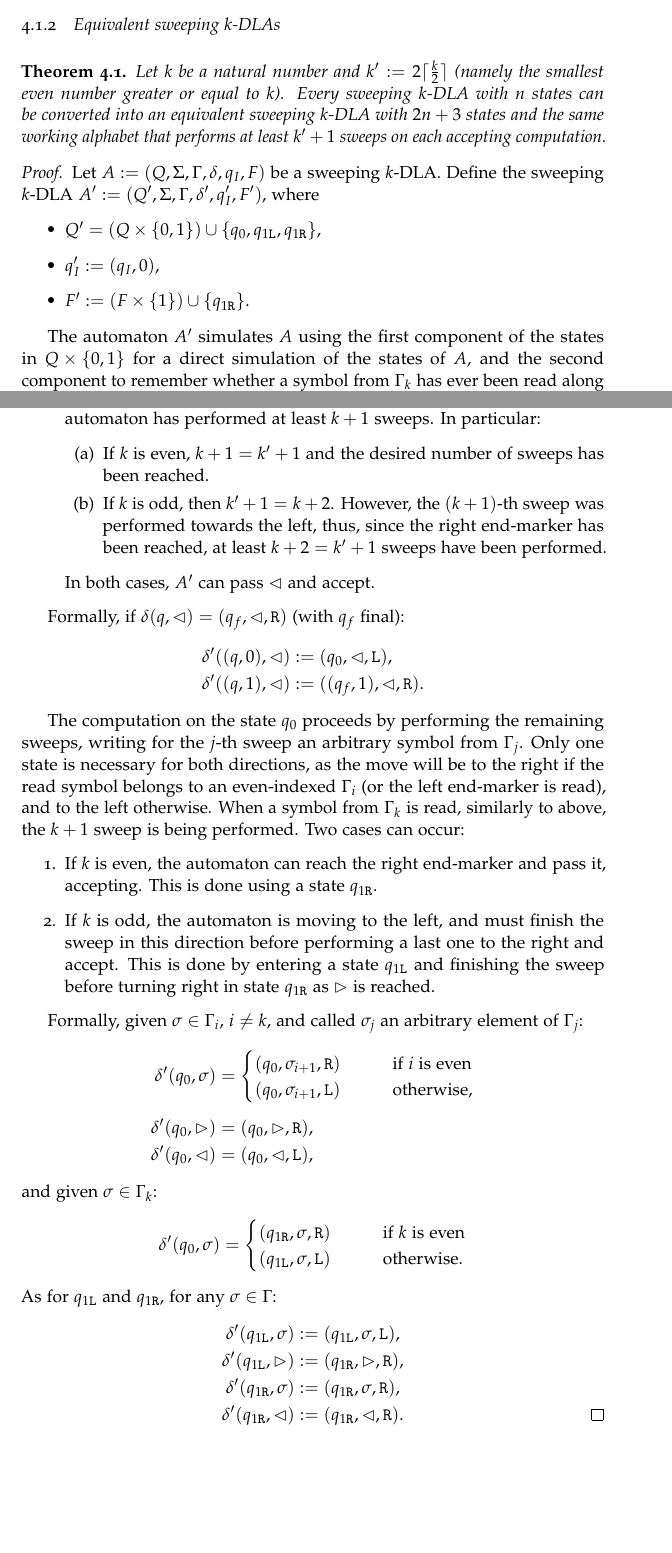
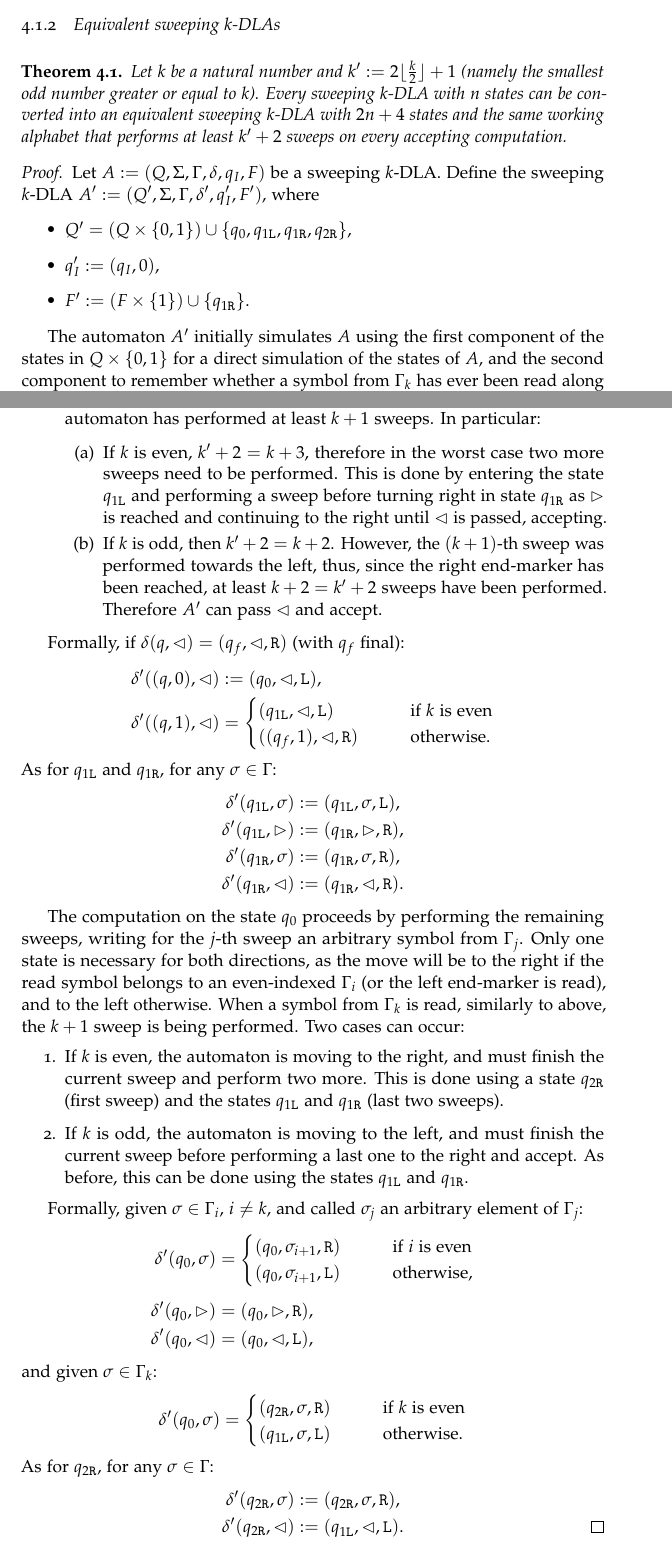
Before and after one commit to sgorblex-unimi/computational-models-and-complexity-questions, a LaTeX thesis (cmcq.tex, which reads src/sweeplimited.tex): two parts of pages 14 and 15 of 19, joined at a grey line, cut so that both start at the same text, the shorter picture padded with empty space. Compiled offline with pdfLaTeX; TikZ figures are drawn from their code, not taken from saved files.

Commit message:
new version of minimum sweeps construction

```diff
--- a/src/sweeplimited.tex
+++ b/src/sweeplimited.tex
@@ -63,24 +63,24 @@
 
 
 \subsection{Equivalent sweeping \texorpdfstring{$k$}{k}-DLAs}
-% TODO: REDO: new definition of k' and k'+2 sweeps
 \begin{thrm}\label{thm:equiv-swep-dla}
-	Let $k$ be a natural number and $k':=2\ceil{\frac{k}{2}}$ (namely the smallest even number greater or equal to $k$).
-	Every sweeping $k$-DLA with $n$ states can be converted into an equivalent sweeping $k$-DLA with $2n+3$ states and the same working alphabet that performs at least $k'+1$ sweeps on each accepting computation.
+	Let $k$ be a natural number and $k':=2\floor{\frac{k}{2}}+1$ (namely the smallest odd number greater or equal to $k$).
+	Every sweeping $k$-DLA with $n$ states can be converted into an equivalent sweeping $k$-DLA with $2n+4$ states and the same working alphabet that performs at least $k'+2$ sweeps on every accepting computation.
 \end{thrm}
 \begin{proof}
 	\newcommand{\ql}{q_{1\mathtt{L}}}
 	\newcommand{\qr}{q_{1\mathtt{R}}}
+	\newcommand{\qqr}{q_{2\mathtt{R}}}
 
 	Let $A:=(Q,\Sigma,\Gamma,\delta,q_I,F)$ be a sweeping $k$-DLA.
 	Define the sweeping $k$-DLA $A':=(Q',\Sigma,\Gamma,\delta',q'_I,F')$, where
 	\begin{itemize}
-		\item $Q'=(Q\times\set{0,1})\cup\set{q_0,\ql,\qr}$,
+		\item $Q'=(Q\times\set{0,1})\cup\set{q_0,\ql,\qr,\qqr}$,
 		\item $q'_I:=(q_I,0)$,
 		\item $F':=(F\times\set{1})\cup\set{\qr}$.
 	\end{itemize}
 
-	The automaton $A'$ simulates $A$ using the first component of the states in $Q\times\set{0,1}$ for a direct simulation of the states of $A$, and the second component to remember whether a symbol from $\Gamma_k$ has ever been read along the computation (bit set to $1$), or not (bit set to $0$).
+	The automaton $A'$ initially simulates $A$ using the first component of the states in $Q\times\set{0,1}$ for a direct simulation of the states of $A$, and the second component to remember whether a symbol from $\Gamma_k$ has ever been read along the computation (bit set to $1$), or not (bit set to $0$).
 	The automaton proceeds like this until $A$ would accept.
 	That is, for each $q\in Q$ and $\sigma\in\Gamma$ such that $\delta(q,\sigma)=(q',\sigma',d)$:
 	\begin{align*}
@@ -100,27 +100,37 @@
 
 	When a transition that would bring the simulated device to accept (by passing the right end-marker in a final state) is detected, different cases occur:
 	\begin{enumerate}
-		\item If a symbol in $\Gamma_k$ was never read (i.e. the bit of the second state component is set to $0$), less than $k+1\le k'+1$ sweeps have been performed, therefore $A'$ enters the special state $q_0$, which has the task to perform the remaining sweeps (see below for details).
-		\item If a symbol in $\Gamma_k$ has been read (i.e. the stored bit is set to $1$), the automaton has performed at least $k+1$ sweeps. In particular:
+		\item If a symbol in $\Gamma_k$ was never read (\ie the bit of the second state component is set to $0$), less than $k+1<k'+2$ sweeps have been performed, therefore $A'$ enters the special state $q_0$, which has the task to perform the remaining sweeps (see below for details).
+		\item If a symbol in $\Gamma_k$ has been read (\ie the stored bit is set to $1$), the automaton has performed at least $k+1$ sweeps. In particular:
 		      \begin{enumerate}
-			      \item If $k$ is even, $k+1=k'+1$ and the desired number of sweeps has been reached.
-			      \item If $k$ is odd, then $k'+1=k+2$. However, the $(k+1)$-th sweep was performed towards the left, thus, since the right end-marker has been reached, at least $k+2=k'+1$ sweeps have been performed.
+			      \item If $k$ is even, $k'+2=k+3$, therefore in the worst case two more sweeps need to be performed.
+			            This is done by entering the state $\ql$ and performing a sweep before turning right in state $\qr$ as $\lem$ is reached and continuing to the right until $\rem$ is passed, accepting.
+			      \item If $k$ is odd, then $k'+2=k+2$. However, the $(k+1)$-th sweep was performed towards the left, thus, since the right end-marker has been reached, at least $k+2=k'+2$ sweeps have been performed. Therefore $A'$ can pass $\rem$ and accept.
 		      \end{enumerate}
-		      In both cases, $A'$ can pass $\rem$ and accept.
 	\end{enumerate}
 
 	Formally, if $\delta(q,\rem)=(q_f,\rem,\tr)$ (with $q_f$ final):
 	\begin{align*}
-		\delta'((q,0),\rem) & := (q_0,\rem,\tl) \text,     \\
-		\delta'((q,1),\rem) & := ((q_f,1),\rem,\tr) \text.
+		\delta'((q,0),\rem) & := (q_0,\rem,\tl) \text,                              \\
+		\delta'((q,1),\rem) & = \begin{cases}
+			                        (\ql,\rem,\tl) \qquad     & \text{if $k$ is even}   \\
+			                        ((q_f,1),\rem,\tr) \qquad & \text{otherwise} \text.
+		                        \end{cases}
+	\end{align*}
+	As for $\ql$ and $\qr$, for any $\sigma\in\Gamma$:
+	\begin{align*}
+		\delta'(\ql,\sigma) & :=(\ql,\sigma,\tl) \text, \\
+		\delta'(\ql,\lem)   & :=(\qr,\lem,\tr) \text,   \\
+		\delta'(\qr,\sigma) & :=(\qr,\sigma,\tr) \text, \\
+		\delta'(\qr,\rem)   & :=(\qr,\rem,\tr) \text.
 	\end{align*}
 
 	The computation on the state $q_0$ proceeds by performing the remaining sweeps, writing for the $j$-th sweep an arbitrary symbol from $\Gamma_j$.
 	Only one state is necessary for both directions, as the move will be to the right if the read symbol belongs to an even-indexed $\Gamma_i$ (or the left end-marker is read), and to the left otherwise.
 	When a symbol from $\Gamma_k$ is read, similarly to above, the $k+1$ sweep is being performed. Two cases can occur:
 	\begin{enumerate}
-		\item If $k$ is even, the automaton can reach the right end-marker and pass it, accepting. This is done using a state $\qr$.
-		\item If $k$ is odd, the automaton is moving to the left, and must finish the sweep in this direction before performing a last one to the right and accept. This is done by entering a state $\ql$ and finishing the sweep before turning right in state $\qr$ as $\lem$ is reached.
+		\item If $k$ is even, the automaton is moving to the right, and must finish the current sweep and perform two more. This is done using a state $\qqr$ (first sweep) and the states $\ql$ and $\qr$ (last two sweeps).
+		\item If $k$ is odd, the automaton is moving to the left, and must finish the current sweep before performing a last one to the right and accept. As before, this can be done using the states $\ql$ and $\qr$.
 	\end{enumerate}
 
 	Formally, given $\sigma\in\Gamma_i$, $i\ne k$, and called $\sigma_j$ an arbitrary element of $\Gamma_j$:
@@ -135,16 +145,14 @@
 	and given $\sigma\in\Gamma_k$:
 	\begin{align*}
 		\delta'(q_0,\sigma) & = \begin{cases}
-			                        (\qr,\sigma,\tr) \qquad & \text{if $k$ is even}   \\
-			                        (\ql,\sigma,\tl) \qquad & \text{otherwise} \text.
+			                        (\qqr,\sigma,\tr) \qquad & \text{if $k$ is even}   \\
+			                        (\ql,\sigma,\tl) \qquad  & \text{otherwise} \text.
 		                        \end{cases}
 	\end{align*}
-	As for $\ql$ and $\qr$, for any $\sigma\in\Gamma$:
+	As for $\qqr$, for any $\sigma\in\Gamma$:
 	\begin{align*}
-		\delta'(\ql,\sigma) & :=(\ql,\sigma,\tl) \text,        \\
-		\delta'(\ql,\lem)   & :=(\qr,\lem,\tr) \text,          \\
-		\delta'(\qr,\sigma) & :=(\qr,\sigma,\tr) \text,        \\
-		\delta'(\qr,\rem)   & :=(\qr,\rem,\tr) \text. \qedhere
+		\delta'(\qqr,\sigma) & :=(\qqr,\sigma,\tr) \text,       \\
+		\delta'(\qqr,\rem)   & :=(\ql,\rem,\tl) \text. \qedhere
 	\end{align*}
 \end{proof}
 
```
